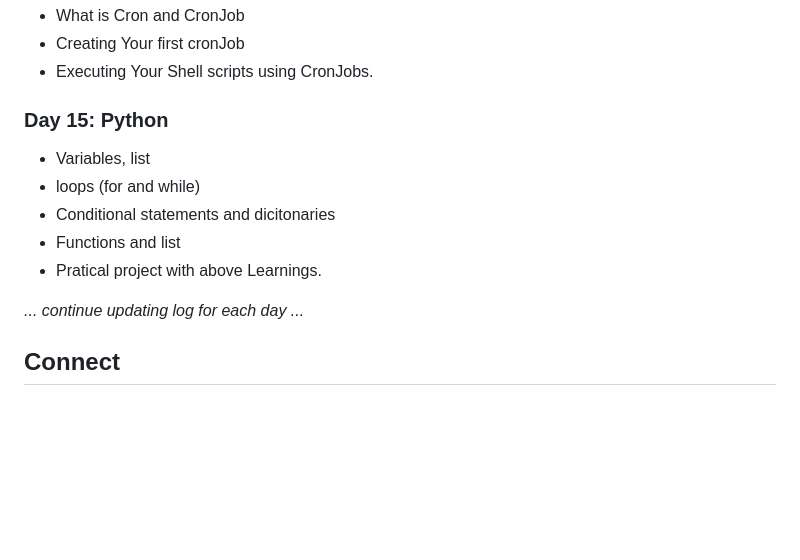
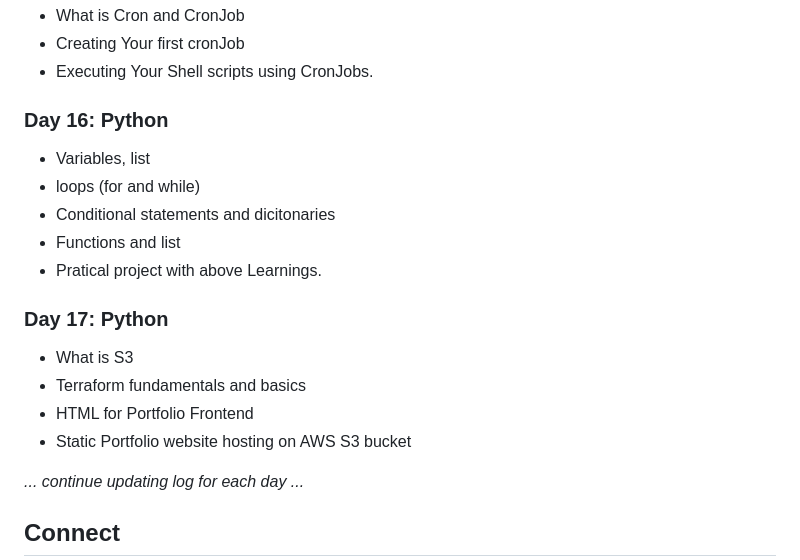
Before and after one commit to Pravesh-Sudha/100-Days-of-Code, a Markdown page: README.md, the part around the change. Rendered like a GitHub page; blank space fills up the shorter version.

```diff
--- a/README.md
+++ b/README.md
@@ -137,12 +137,18 @@ I'll be using a variety of resources to aid my learning, including:
 - Creating Your first cronJob
 - Executing Your Shell scripts using CronJobs.
 
-### Day 15: Python
+### Day 16: Python
 - Variables, list
 - loops (for and while)
 - Conditional statements and dicitonaries
 - Functions and list
 - Pratical project with above Learnings.
+
+### Day 17: Python
+- What is S3
+- Terraform fundamentals and basics
+- HTML for Portfolio Frontend
+- Static Portfolio website hosting on AWS S3 bucket
 
 _... continue updating log for each day ..._
 
```
Also changed, not shown: day-17/README.md (+1 -0 lines).
